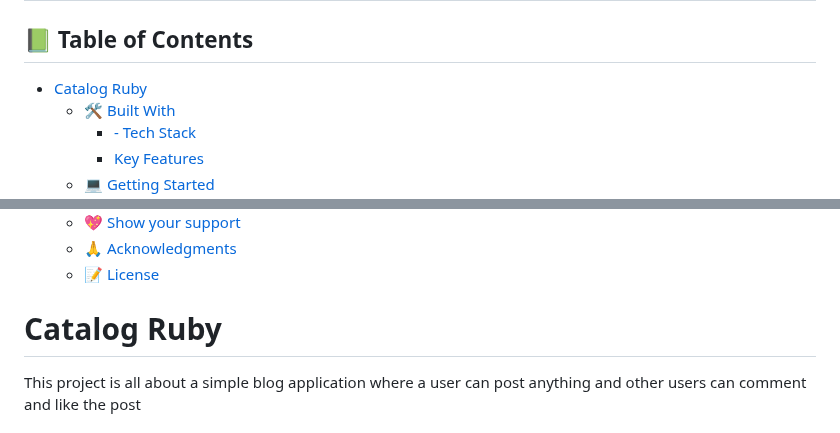
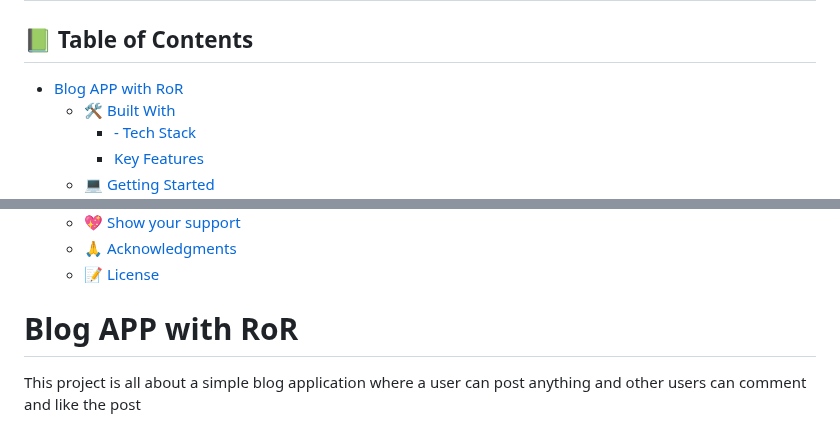
Before and after one commit to Microverse-Fullstack-Program/rails-blog-app-v2, a Markdown page: README.md, 2 parts joined by grey strips. Rendered like a GitHub page.

Commit message:
Update the projecr name in README

```diff
--- a/README.md
+++ b/README.md
@@ -7,7 +7,7 @@
 
 ## 📗 Table of Contents
 
-- [Catalog Ruby ](#catalog-ruby-)
+- [Blog APP with RoR ](#blog-app-with-ror-)
   - [🛠 Built With ](#-built-with-)
     - [- Tech Stack ](#--tech-stack-)
     - [Key Features ](#key-features-)
@@ -25,7 +25,7 @@
   - [📝  License ](#--license-)
 
 
-# Catalog Ruby <a name="about-project"></a>
+# Blog APP with RoR <a name="about-project"></a>
 
 This project is all about a simple blog application where a user can post anything and other users can comment and like the post
 
```
